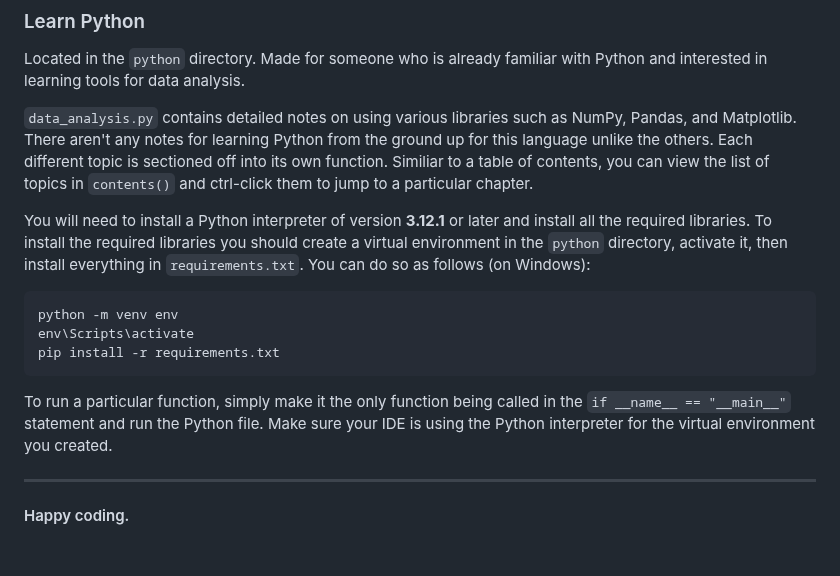
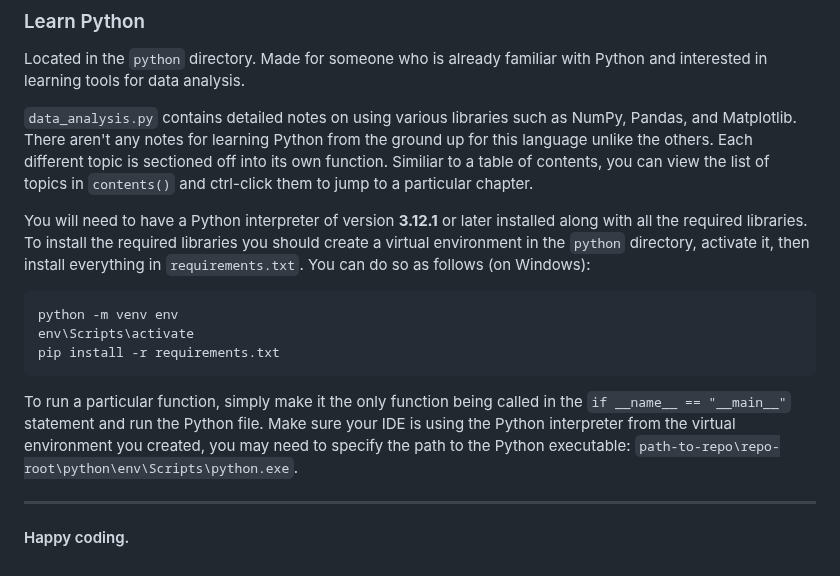
Before and after one commit to mrdandelion6/Learn-to-Code, a Markdown page: README.md, the part around the change. Rendered like a GitHub page.

````diff
--- a/README.md
+++ b/README.md
@@ -50,14 +50,14 @@ Located in the `python` directory. Made for someone who is already familiar with
 
 `data_analysis.py` contains detailed notes on using various libraries such as NumPy, Pandas, and Matplotlib. There aren't any notes for learning Python from the ground up for this language unlike the others. Each different topic is sectioned off into its own function. Similiar to a table of contents, you can view the list of topics in `contents()` and ctrl-click them to jump to a particular chapter.
 
-You will need to install a Python interpreter of version **3.12.1** or later and install all the required libraries. To install the required libraries you should create a virtual environment in the `python` directory, activate it, then install everything in `requirements.txt`. You can do so as follows (on Windows):
+You will need to have a Python interpreter of version **3.12.1** or later installed along with all the required libraries. To install the required libraries you should create a virtual environment in the `python` directory, activate it, then install everything in `requirements.txt`. You can do so as follows (on Windows):
 ```
 python -m venv env
 env\Scripts\activate
 pip install -r requirements.txt
 ```
 
-To run a particular function, simply make it the only function being called in the `if __name__ == "__main__"` statement and run the Python file. Make sure your IDE is using the Python interpreter for the virtual environment you created.
+To run a particular function, simply make it the only function being called in the `if __name__ == "__main__"` statement and run the Python file. Make sure your IDE is using the Python interpreter from the virtual environment you created, you may need to specify the path to the Python executable: `path-to-repo\repo-root\python\env\Scripts\python.exe`.
 
 ---
 
````
